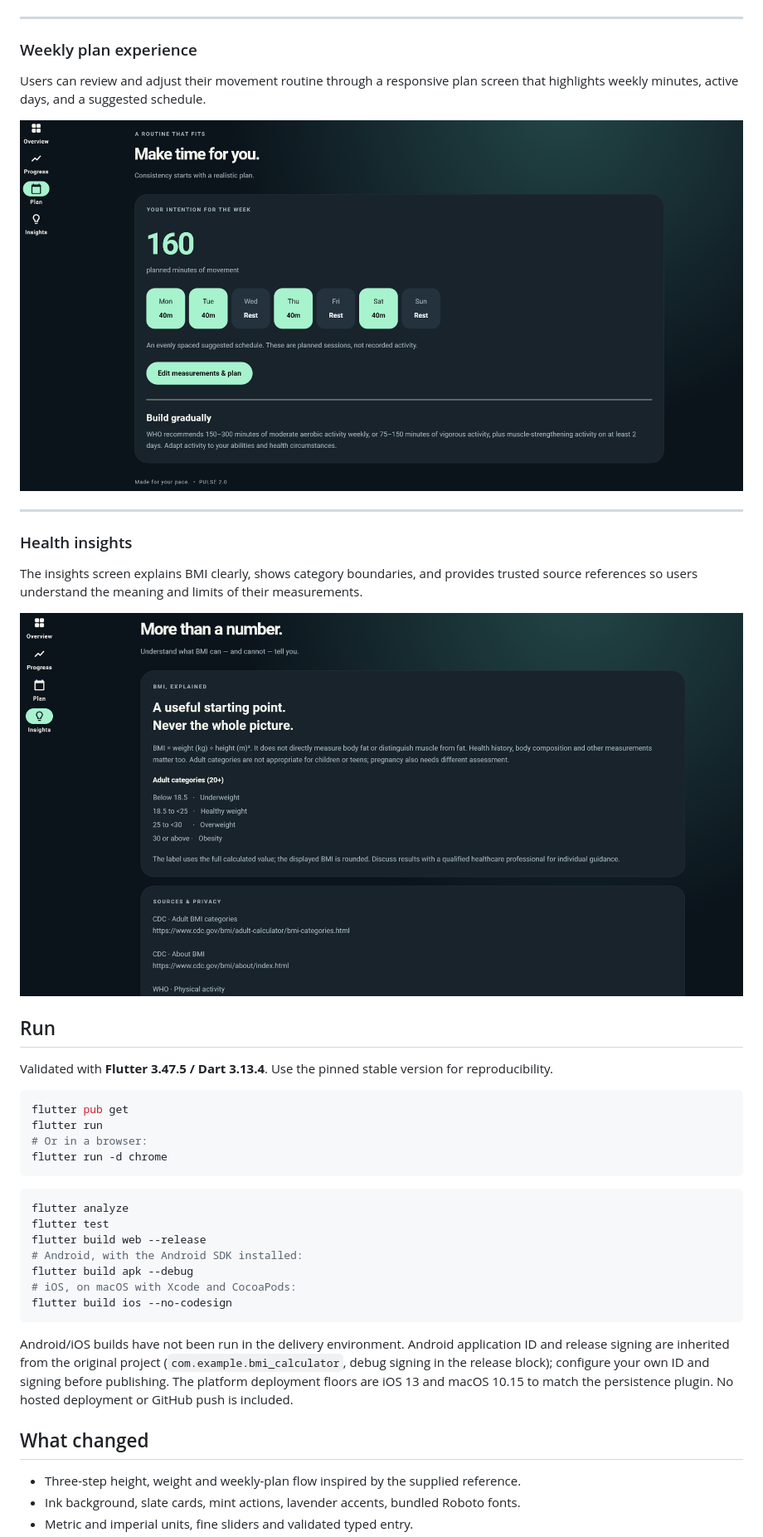
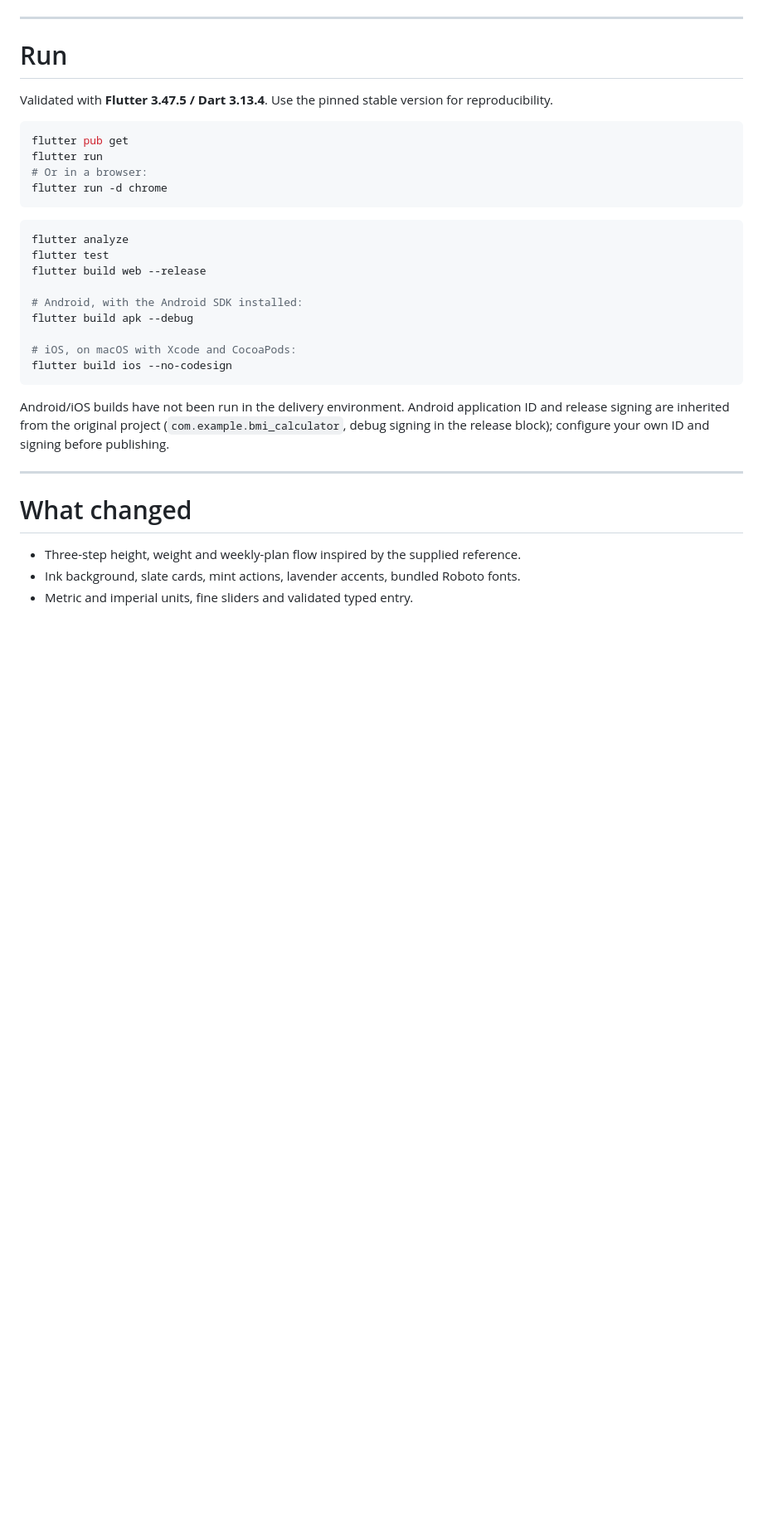
Before and after one commit to arshiadp/pulse-flutter-v2, a Markdown page: README.md, the part around one of its changes. Shown at 83% size. Rendered like a GitHub page; blank space fills up the shorter version.

````diff
--- a/README.md
+++ b/README.md
@@ -26,25 +62,7 @@ The overview screen gives users a quick snapshot of their BMI, measurements, and
 
 ---
 
-### Weekly plan experience
-
-Users can review and adjust their movement routine through a responsive plan screen that highlights weekly minutes, active days, and a suggested schedule.
-
-<p align="center">
-  <img src="docs/previews/05-weekly-plan-desktop.png" width="900"/>
-</p>
-
----
-
-### Health insights
-
-The insights screen explains BMI clearly, shows category boundaries, and provides trusted source references so users understand the meaning and limits of their measurements.
-
-<p align="center">
-  <img src="docs/previews/06-insights-desktop.png" width="900"/>
-</p>
-
-## Run
+# Run
 
 Validated with **Flutter 3.47.5 / Dart 3.13.4**. Use the pinned stable version for reproducibility.
 
@@ -59,15 +77,19 @@ flutter run -d chrome
 flutter analyze
 flutter test
 flutter build web --release
+
 # Android, with the Android SDK installed:
 flutter build apk --debug
+
 # iOS, on macOS with Xcode and CocoaPods:
 flutter build ios --no-codesign
 ```
 
-Android/iOS builds have not been run in the delivery environment. Android application ID and release signing are inherited from the original project (`com.example.bmi_calculator`, debug signing in the release block); configure your own ID and signing before publishing. The platform deployment floors are iOS 13 and macOS 10.15 to match the persistence plugin. No hosted deployment or GitHub push is included.
+Android/iOS builds have not been run in the delivery environment. Android application ID and release signing are inherited from the original project (`com.example.bmi_calculator`, debug signing in the release block); configure your own ID and signing before publishing.
 
-## What changed
+---
+
+# What changed
 
 - Three-step height, weight and weekly-plan flow inspired by the supplied reference.
 - Ink background, slate cards, mint actions, lavender accents, bundled Roboto fonts.
````
Also changed, not shown: other parts of README.md (+103 -21 lines).
